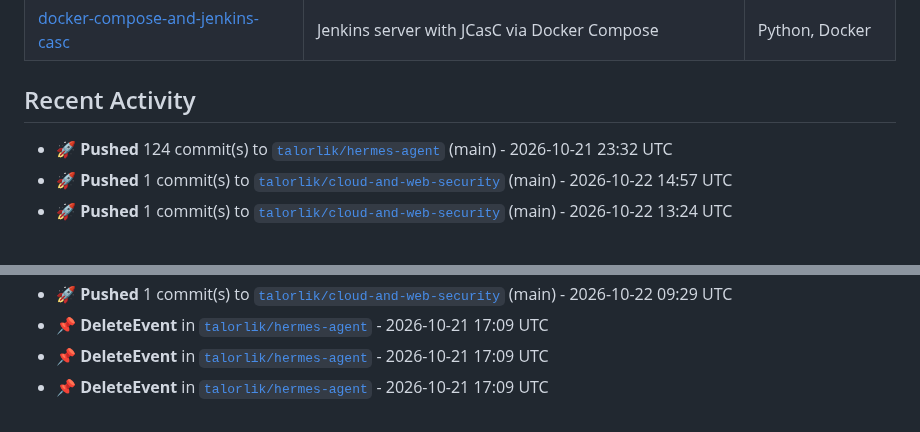
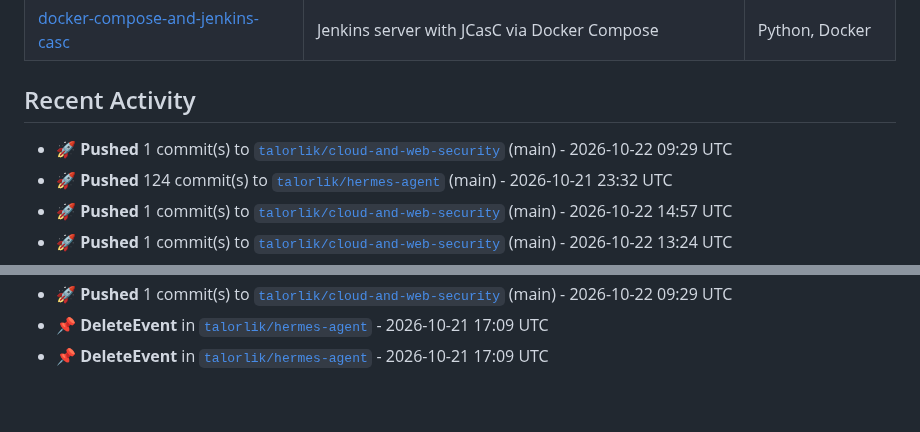
Before and after one commit to talorlik/talorlik, a Markdown page: README.md, 2 parts joined by grey strips. Rendered like a GitHub page.

Commit message:
chore: refresh README stats, activity, and generated assets

```diff
--- a/README.md
+++ b/README.md
@@ -98,6 +98,7 @@ owned repos, member since).</em></p>
 
 <!--START_SECTION:activity-->
 
+- 🚀 **Pushed** 1 commit(s) to [`talorlik/cloud-and-web-security`](https://github.com/talorlik/cloud-and-web-security) (main) - 2026-10-22 09:29 UTC
 - 🚀 **Pushed** 124 commit(s) to [`talorlik/hermes-agent`](https://github.com/talorlik/hermes-agent) (main) - 2026-10-21 23:32 UTC
 - 🚀 **Pushed** 1 commit(s) to [`talorlik/cloud-and-web-security`](https://github.com/talorlik/cloud-and-web-security) (main) - 2026-10-22 14:57 UTC
 - 🚀 **Pushed** 1 commit(s) to [`talorlik/cloud-and-web-security`](https://github.com/talorlik/cloud-and-web-security) (main) - 2026-10-22 13:24 UTC
@@ -117,6 +118,5 @@ owned repos, member since).</em></p>
 - 🚀 **Pushed** 1 commit(s) to [`talorlik/cloud-and-web-security`](https://github.com/talorlik/cloud-and-web-security) (main) - 2026-10-22 09:29 UTC
 - 📌 **DeleteEvent** in [`talorlik/hermes-agent`](https://github.com/talorlik/hermes-agent) - 2026-10-21 17:09 UTC
 - 📌 **DeleteEvent** in [`talorlik/hermes-agent`](https://github.com/talorlik/hermes-agent) - 2026-10-21 17:09 UTC
-- 📌 **DeleteEvent** in [`talorlik/hermes-agent`](https://github.com/talorlik/hermes-agent) - 2026-10-21 17:09 UTC
 
 <!--END_SECTION:activity-->
```
